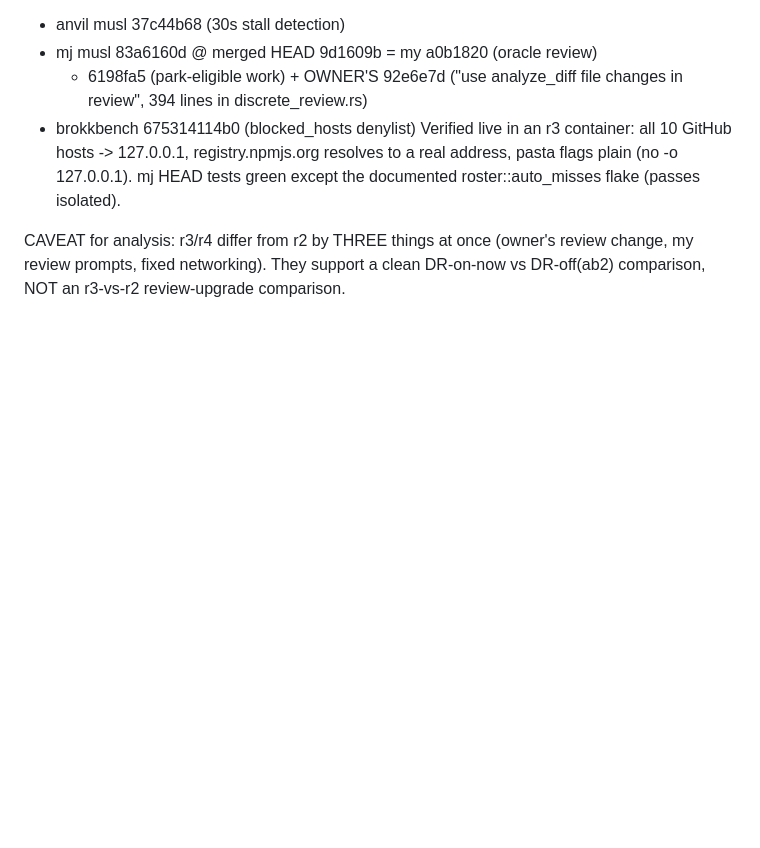
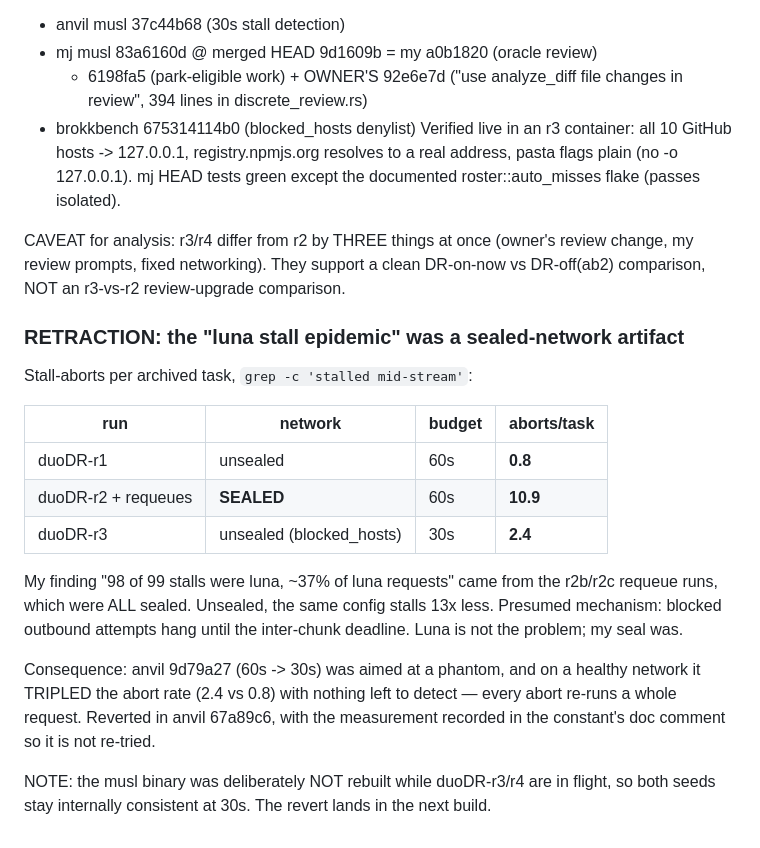
Before and after one commit to BrokkAi/anvil, a Markdown page: dossier/hard20-mj-solluna-2026-07-31.md, the part around the change. GitHub-like rendering; blank space fills up the shorter version.

Commit message:
Dossier: retract the luna-stall finding; it was seal-induced
Co-Authored-By: Claude Fable 5 <noreply@anthropic.com>
Claude-Session: https://claude.ai/code/session_01VQTZKcGpuDxMBroJeUi9pa

```diff
--- a/dossier/hard20-mj-solluna-2026-07-31.md
+++ b/dossier/hard20-mj-solluna-2026-07-31.md
@@ -877,3 +877,29 @@ CAVEAT for analysis: r3/r4 differ from r2 by THREE things at once
 (owner's review change, my review prompts, fixed networking). They
 support a clean DR-on-now vs DR-off(ab2) comparison, NOT an r3-vs-r2
 review-upgrade comparison.
+
+### RETRACTION: the "luna stall epidemic" was a sealed-network artifact
+
+Stall-aborts per archived task, `grep -c 'stalled mid-stream'`:
+
+| run | network | budget | aborts/task |
+|---|---|---|---|
+| duoDR-r1 | unsealed | 60s | **0.8** |
+| duoDR-r2 + requeues | **SEALED** | 60s | **10.9** |
+| duoDR-r3 | unsealed (blocked_hosts) | 30s | **2.4** |
+
+My finding "98 of 99 stalls were luna, ~37% of luna requests" came
+from the r2b/r2c requeue runs, which were ALL sealed. Unsealed, the
+same config stalls 13x less. Presumed mechanism: blocked outbound
+attempts hang until the inter-chunk deadline. Luna is not the
+problem; my seal was.
+
+Consequence: anvil 9d79a27 (60s -> 30s) was aimed at a phantom, and
+on a healthy network it TRIPLED the abort rate (2.4 vs 0.8) with
+nothing left to detect — every abort re-runs a whole request.
+Reverted in anvil 67a89c6, with the measurement recorded in the
+constant's doc comment so it is not re-tried.
+
+NOTE: the musl binary was deliberately NOT rebuilt while duoDR-r3/r4
+are in flight, so both seeds stay internally consistent at 30s. The
+revert lands in the next build.
```
